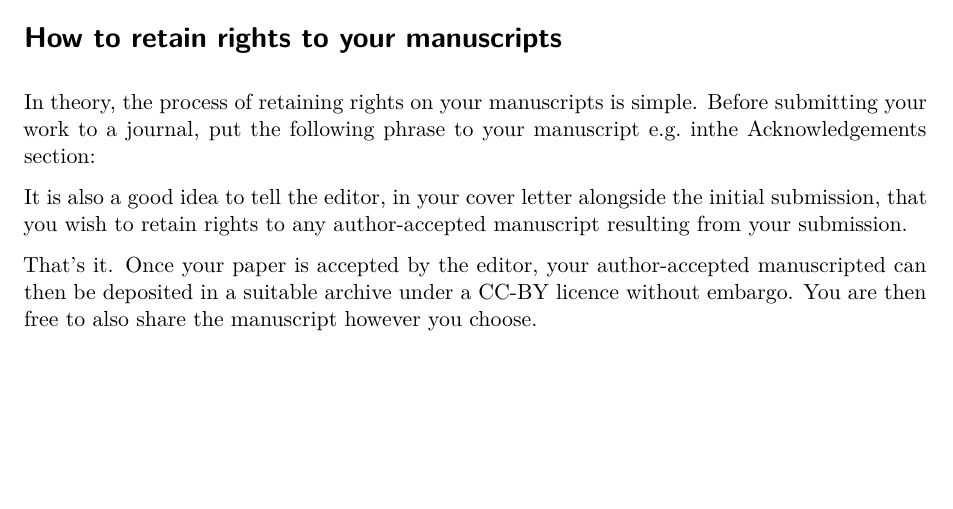
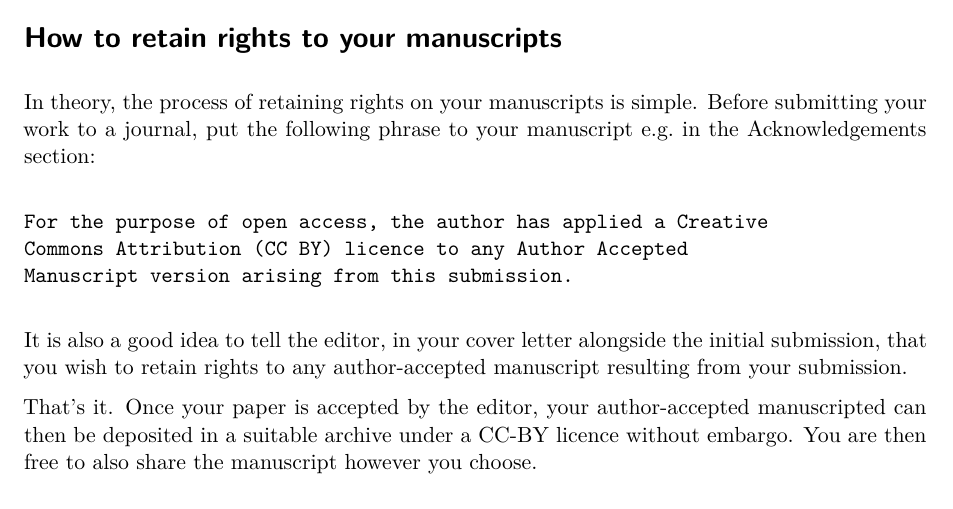
Before and after one commit to sje30/rrs, a Quarto document (ukrn/ukrn_rrs.qmd): part of page 2 of 3, cut so that both start at the same text, the shorter picture padded with empty space. Rendered offline with R 4.5, knitr and Pandoc in place of Quarto, then LaTeX, with nearby package versions; a font, style sheet, LaTeX package, included part or bibliography that could not be used is replaced or left out.

Commit message:
add the text

```diff
--- a/ukrn/ukrn_rrs.qmd
+++ b/ukrn/ukrn_rrs.qmd
@@ -63,8 +63,13 @@ simply not true: publishers need only get a non-exclusive permission
 
 In theory, the process of retaining rights on your manuscripts is
 simple.  Before submitting your work to a journal, put the following
-phrase to your manuscript e.g. inthe Acknowledgements
+phrase to your manuscript e.g. in the Acknowledgements
 section:
+
+
+    For the purpose of open access, the author has applied a Creative
+	Commons Attribution (CC BY) licence to any Author Accepted
+	Manuscript version arising from this submission.
 
 It is also a good idea to tell the editor, in your cover letter
 alongside the initial submission, that you wish to retain rights to
```
Also changed, not shown: ukrn/ukrn_rrs.qmd (2 more changed lines).
